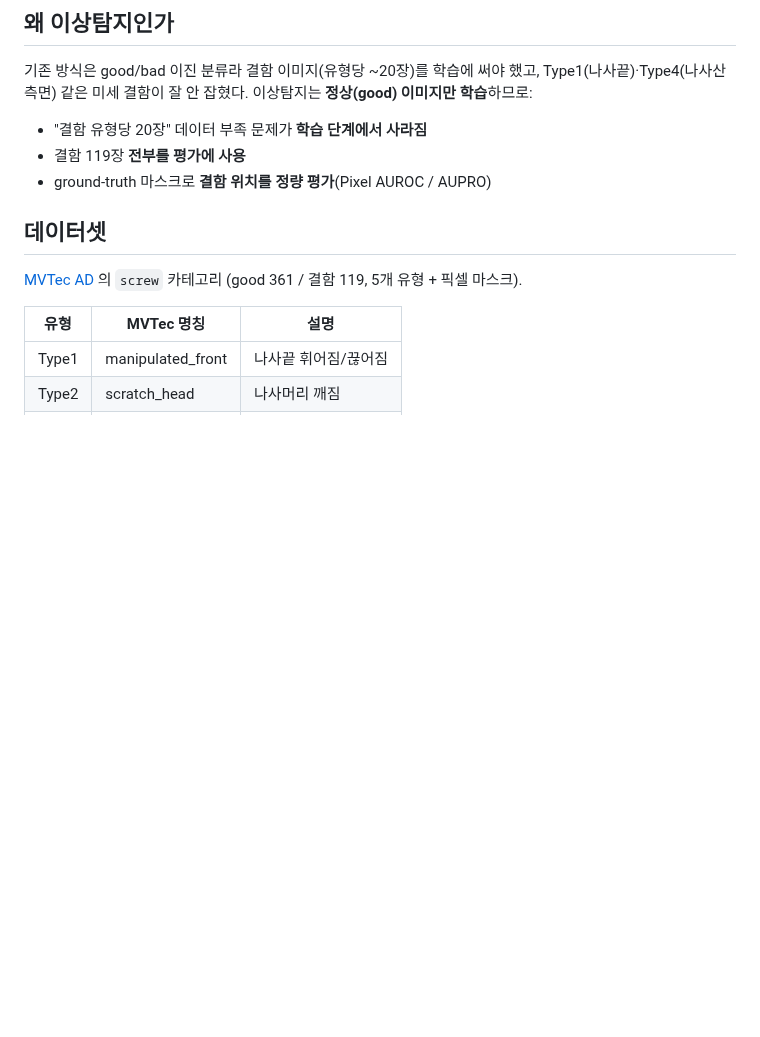
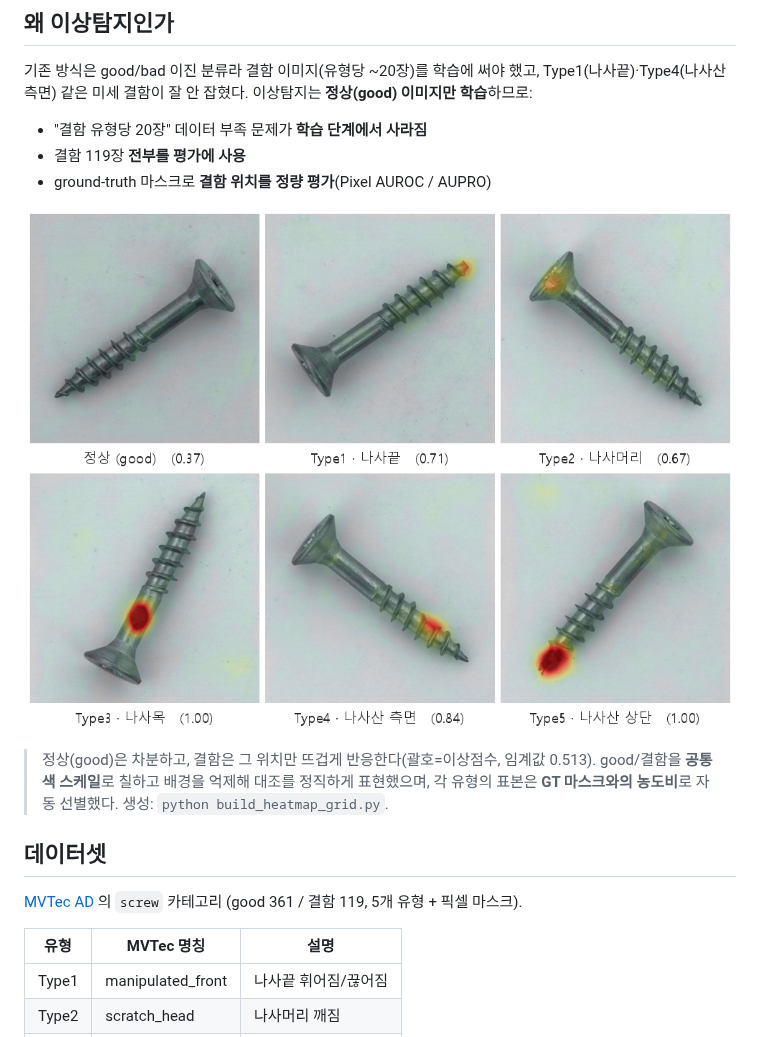
Before and after one commit to hmy7788/screw-defect-mes, a Markdown page: README.md, the part around the change. GitHub-like rendering; pictures changed too: results/figures/heatmap_readme.png (added); blank space fills up the shorter version.

```diff
--- a/README.md
+++ b/README.md
@@ -14,6 +14,12 @@
 - "결함 유형당 20장" 데이터 부족 문제가 **학습 단계에서 사라짐**
 - 결함 119장 **전부를 평가에 사용**
 - ground-truth 마스크로 **결함 위치를 정량 평가**(Pixel AUROC / AUPRO)
+
+![결함 위치 히트맵 — 정상 + 유형별](results/figures/heatmap_readme.png)
+
+> 정상(good)은 차분하고, 결함은 그 위치만 뜨겁게 반응한다(괄호=이상점수, 임계값 0.513).
+> good/결함을 **공통 색 스케일**로 칠하고 배경을 억제해 대조를 정직하게 표현했으며, 각 유형의
+> 표본은 **GT 마스크와의 농도비**로 자동 선별했다. 생성: `python build_heatmap_grid.py`.
 
 ## 데이터셋
 
```
Also changed, not shown: results/figures/heatmap_portfolio.png (added), 1 other file.
